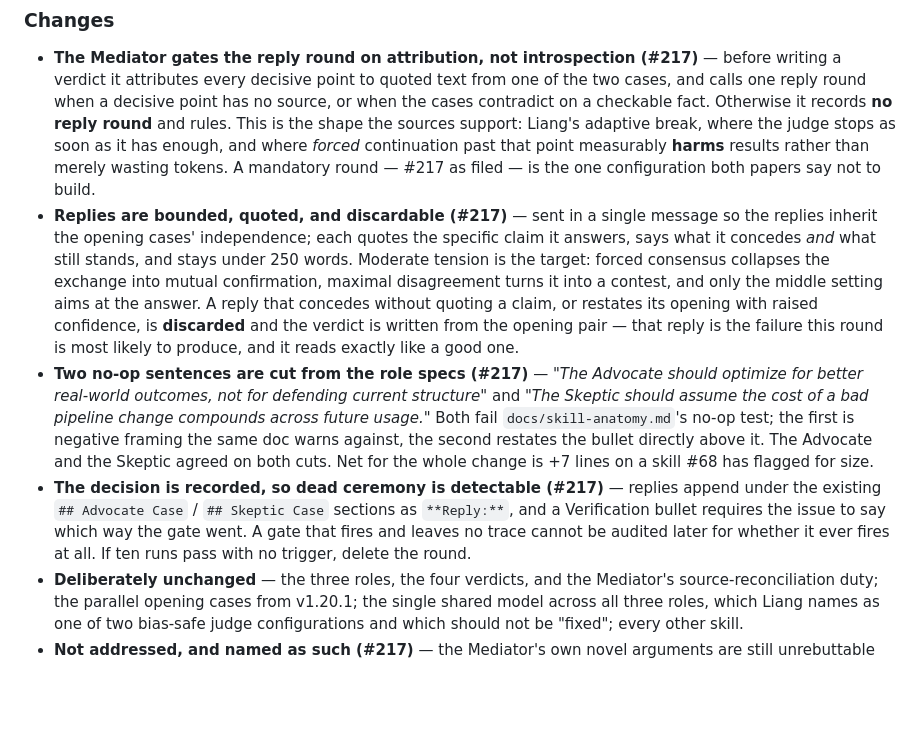
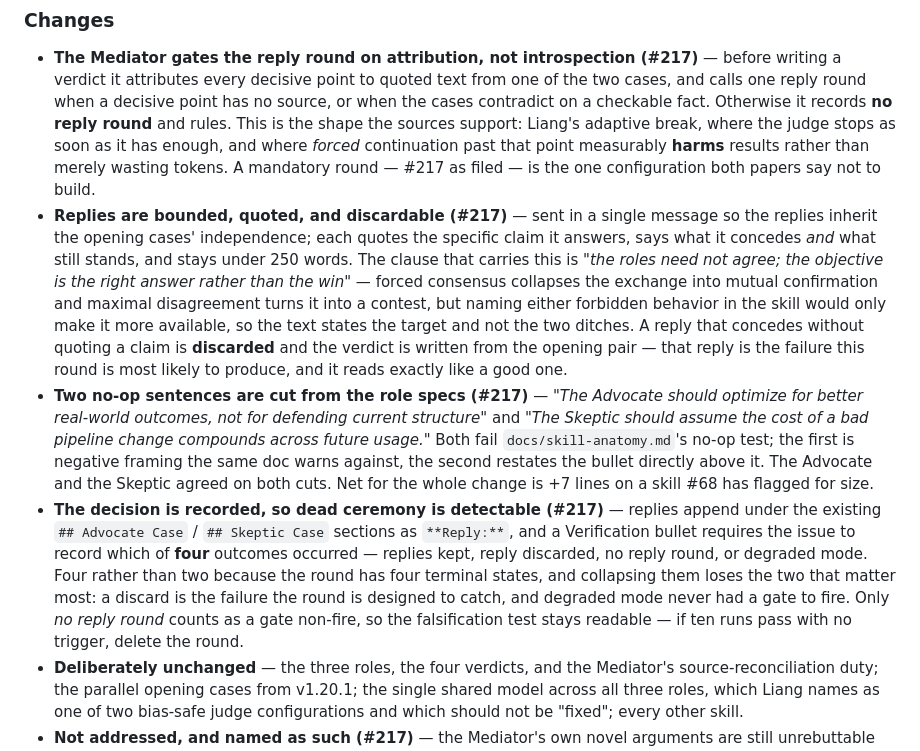
Before and after one commit to chrislacey89/skills, a Markdown page: CHANGELOG.md, the part around the change. Rendered like a GitHub page; blank space fills up the shorter version.

```diff
--- a/CHANGELOG.md
+++ b/CHANGELOG.md
@@ -11,9 +11,9 @@ So the trial ran, and it ran on the real staging: opening cases spawned in one m
 ### Changes
 
 - **The Mediator gates the reply round on attribution, not introspection (#217)** — before writing a verdict it attributes every decisive point to quoted text from one of the two cases, and calls one reply round when a decisive point has no source, or when the cases contradict on a checkable fact. Otherwise it records **no reply round** and rules. This is the shape the sources support: Liang's adaptive break, where the judge stops as soon as it has enough, and where *forced* continuation past that point measurably **harms** results rather than merely wasting tokens. A mandatory round — #217 as filed — is the one configuration both papers say not to build.
-- **Replies are bounded, quoted, and discardable (#217)** — sent in a single message so the replies inherit the opening cases' independence; each quotes the specific claim it answers, says what it concedes *and* what still stands, and stays under 250 words. Moderate tension is the target: forced consensus collapses the exchange into mutual confirmation, maximal disagreement turns it into a contest, and only the middle setting aims at the answer. A reply that concedes without quoting a claim, or restates its opening with raised confidence, is **discarded** and the verdict is written from the opening pair — that reply is the failure this round is most likely to produce, and it reads exactly like a good one.
+- **Replies are bounded, quoted, and discardable (#217)** — sent in a single message so the replies inherit the opening cases' independence; each quotes the specific claim it answers, says what it concedes *and* what still stands, and stays under 250 words. The clause that carries this is *"the roles need not agree; the objective is the right answer rather than the win"* — forced consensus collapses the exchange into mutual confirmation and maximal disagreement turns it into a contest, but naming either forbidden behavior in the skill would only make it more available, so the text states the target and not the two ditches. A reply that concedes without quoting a claim is **discarded** and the verdict is written from the opening pair — that reply is the failure this round is most likely to produce, and it reads exactly like a good one.
 - **Two no-op sentences are cut from the role specs (#217)** — *"The Advocate should optimize for better real-world outcomes, not for defending current structure"* and *"The Skeptic should assume the cost of a bad pipeline change compounds across future usage."* Both fail `docs/skill-anatomy.md`'s no-op test; the first is negative framing the same doc warns against, the second restates the bullet directly above it. The Advocate and the Skeptic agreed on both cuts. Net for the whole change is +7 lines on a skill #68 has flagged for size.
-- **The decision is recorded, so dead ceremony is detectable (#217)** — replies append under the existing `## Advocate Case` / `## Skeptic Case` sections as `**Reply:**`, and a Verification bullet requires the issue to say which way the gate went. A gate that fires and leaves no trace cannot be audited later for whether it ever fires at all. If ten runs pass with no trigger, delete the round.
+- **The decision is recorded, so dead ceremony is detectable (#217)** — replies append under the existing `## Advocate Case` / `## Skeptic Case` sections as `**Reply:**`, and a Verification bullet requires the issue to record which of **four** outcomes occurred — replies kept, reply discarded, no reply round, or degraded mode. Four rather than two because the round has four terminal states, and collapsing them loses the two that matter most: a discard is the failure the round is designed to catch, and degraded mode never had a gate to fire. Only *no reply round* counts as a gate non-fire, so the falsification test stays readable — if ten runs pass with no trigger, delete the round.
 - **Deliberately unchanged** — the three roles, the four verdicts, and the Mediator's source-reconciliation duty; the parallel opening cases from v1.20.1; the single shared model across all three roles, which Liang names as one of two bias-safe judge configurations and which should not be "fixed"; every other skill.
 - **Not addressed, and named as such (#217)** — the Mediator's own novel arguments are still unrebuttable by construction. The attribution gate reaches this *partly*, since an unattributed decisive point now triggers a round in which the roles see the argument before it lands, but the final synthesis remains unanswered. Two cheaper levers also stay unpulled and are filed separately: **persona diversity** (Du: MMLU 71.1 → 74.2) and **cross-model roles**. Phase 4's roles differ by stance and never by perspective.
 
```
Also changed, not shown: improve-pipeline/SKILL.md (+5 -5 lines).
